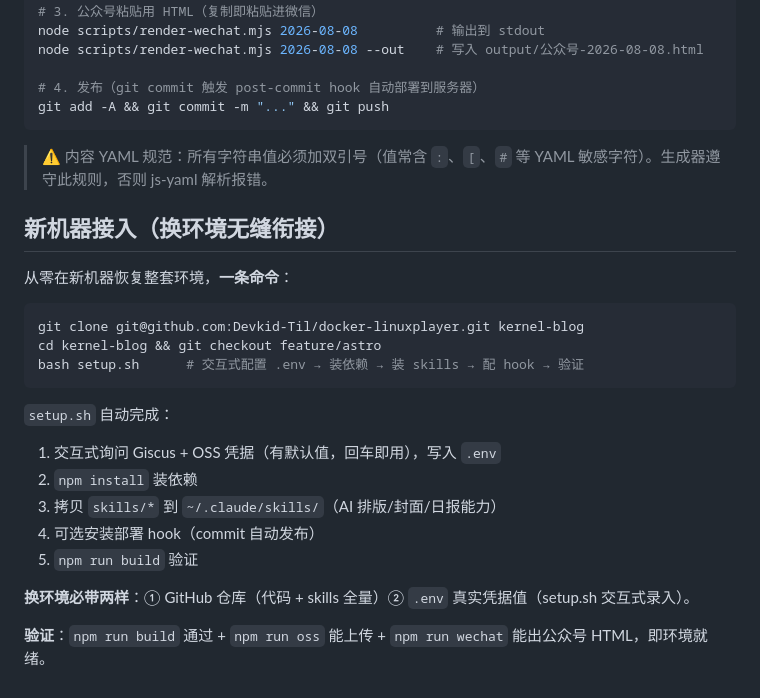
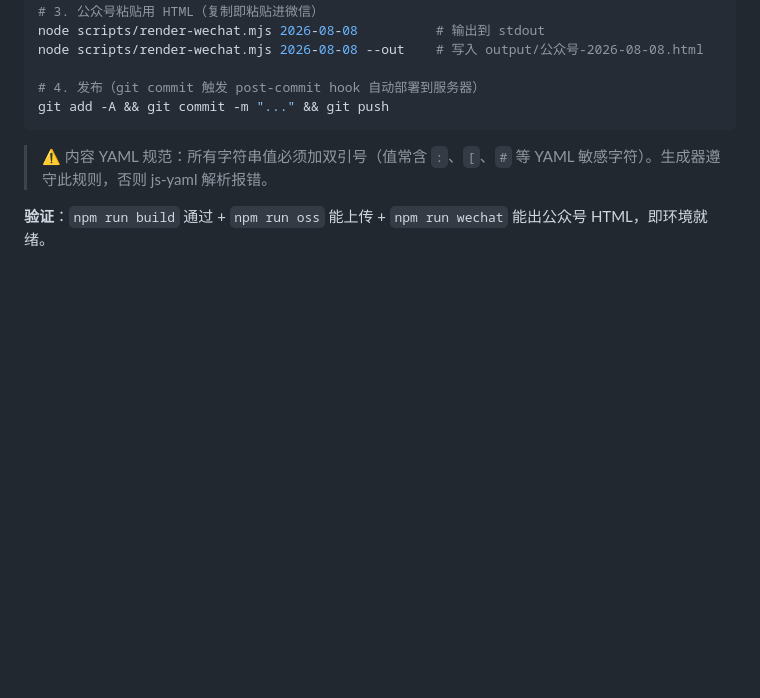
Before and after one commit to Devkid-Til/docker-linuxplayer, a Markdown page: README.md, the part around one of its changes. Drawn GitHub-style; blank space fills up the shorter version.

````diff
--- a/README.md
+++ b/README.md
@@ -88,23 +105,4 @@ git add -A && git commit -m "..." && git push
 
 > ⚠️ 内容 YAML 规范：所有字符串值必须加双引号（值常含 `:`、`[`、`#` 等 YAML 敏感字符）。生成器遵守此规则，否则 js-yaml 解析报错。
 
-## 新机器接入（换环境无缝衔接）
-
-从零在新机器恢复整套环境，**一条命令**：
-
-```bash
-git clone git@github.com:Devkid-Til/docker-linuxplayer.git kernel-blog
-cd kernel-blog && git checkout feature/astro
-bash setup.sh      # 交互式配置 .env → 装依赖 → 装 skills → 配 hook → 验证
-```
-
-`setup.sh` 自动完成：
-1. 交互式询问 Giscus + OSS 凭据（有默认值，回车即用），写入 `.env`
-2. `npm install` 装依赖
-3. 拷贝 `skills/*` 到 `~/.claude/skills/`（AI 排版/封面/日报能力）
-4. 可选安装部署 hook（commit 自动发布）
-5. `npm run build` 验证
-
-**换环境必带两样**：① GitHub 仓库（代码 + skills 全量）② `.env` 真实凭据值（setup.sh 交互式录入）。
-
 **验证**：`npm run build` 通过 + `npm run oss` 能上传 + `npm run wechat` 能出公众号 HTML，即环境就绪。
````
Also changed, not shown: other parts of README.md (+45 -28 lines).
